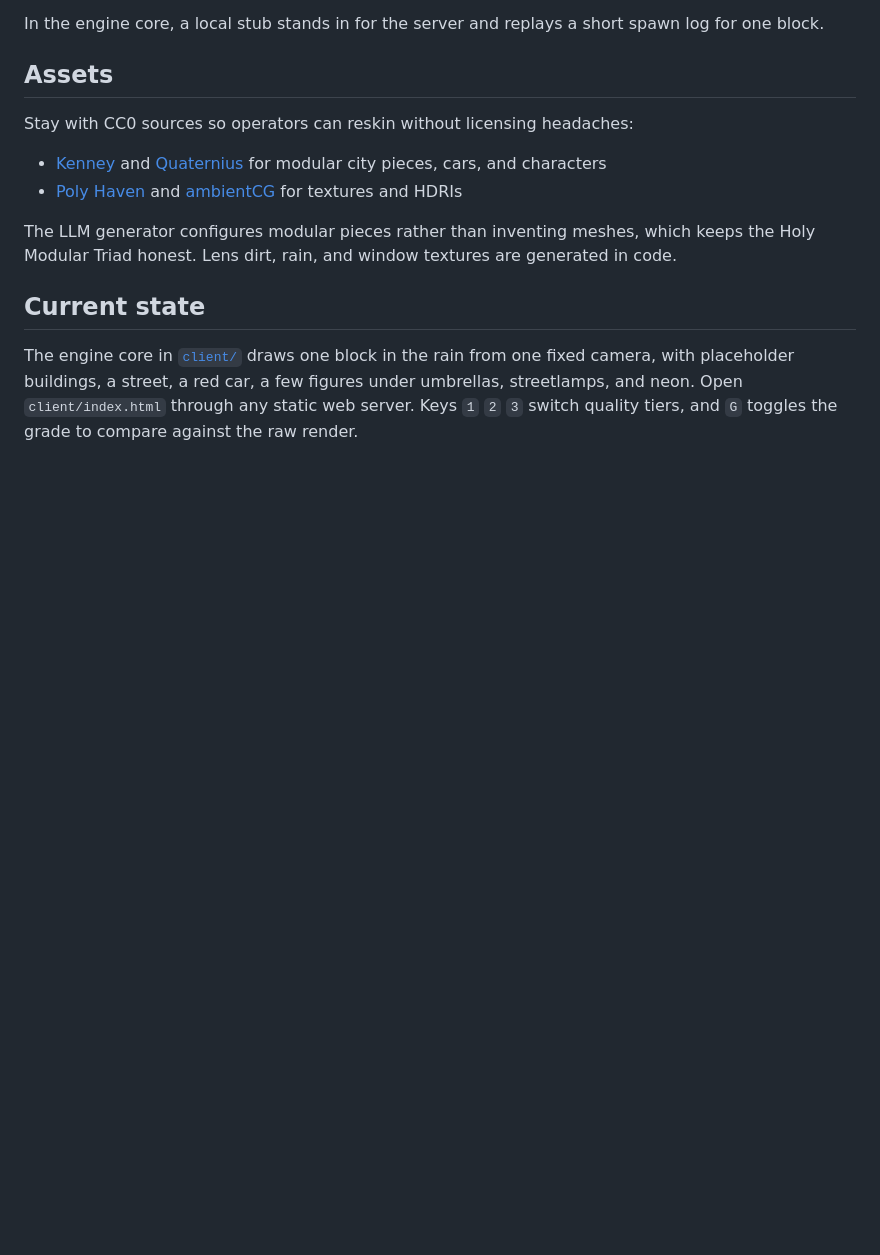
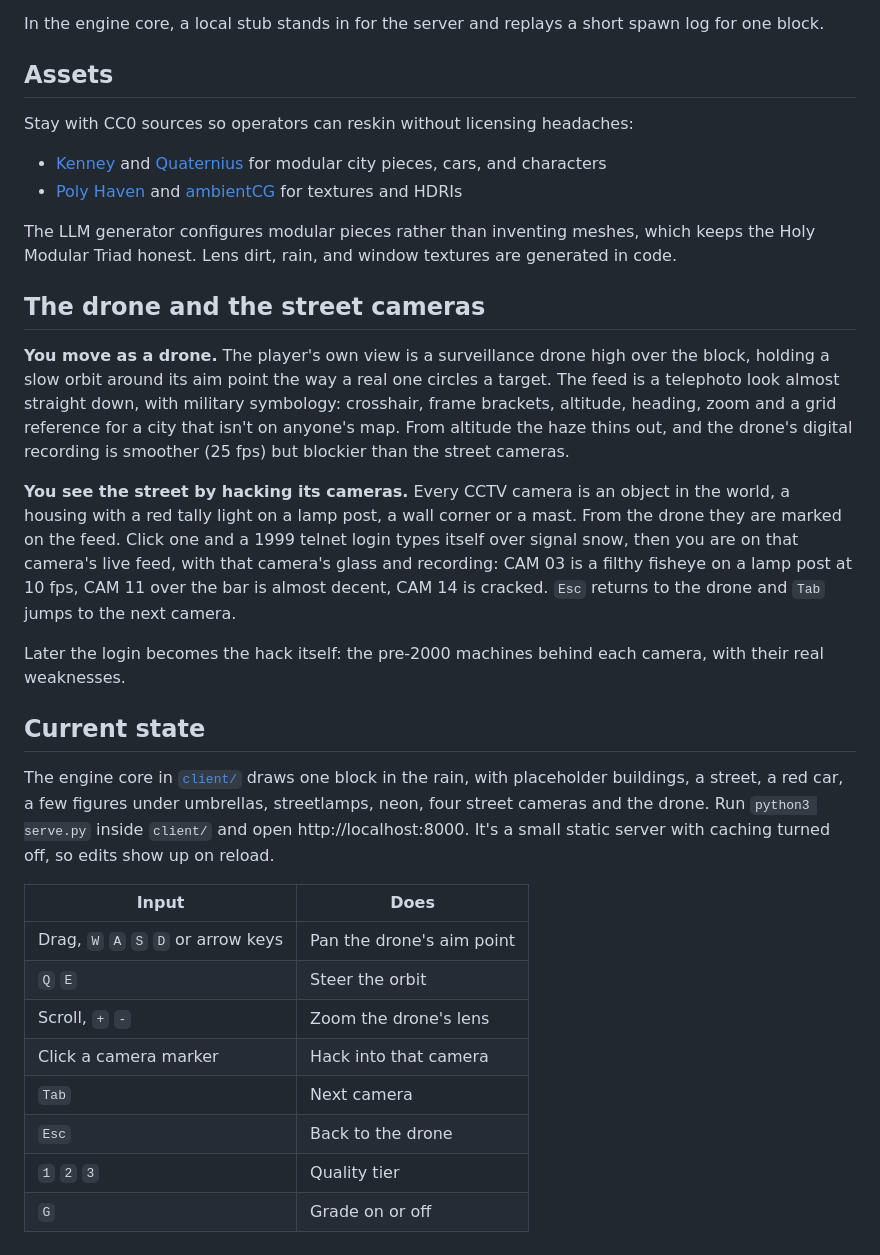
Before and after one commit to KKallas/press-any-key-to-continue, a Markdown page: docs/VISUALS.md, the part around the change. Rendered like a GitHub page; blank space fills up the shorter version.

```diff
--- a/docs/VISUALS.md
+++ b/docs/VISUALS.md
@@ -71,6 +71,25 @@ Stay with CC0 sources so operators can reskin without licensing headaches:
 
 The LLM generator configures modular pieces rather than inventing meshes, which keeps the Holy Modular Triad honest. Lens dirt, rain, and window textures are generated in code.
 
+## The drone and the street cameras
+
+**You move as a drone.** The player's own view is a surveillance drone high over the block, holding a slow orbit around its aim point the way a real one circles a target. The feed is a telephoto look almost straight down, with military symbology: crosshair, frame brackets, altitude, heading, zoom and a grid reference for a city that isn't on anyone's map. From altitude the haze thins out, and the drone's digital recording is smoother (25 fps) but blockier than the street cameras.
+
+**You see the street by hacking its cameras.** Every CCTV camera is an object in the world, a housing with a red tally light on a lamp post, a wall corner or a mast. From the drone they are marked on the feed. Click one and a 1999 telnet login types itself over signal snow, then you are on that camera's live feed, with that camera's glass and recording: CAM 03 is a filthy fisheye on a lamp post at 10 fps, CAM 11 over the bar is almost decent, CAM 14 is cracked. `Esc` returns to the drone and `Tab` jumps to the next camera.
+
+Later the login becomes the hack itself: the pre-2000 machines behind each camera, with their real weaknesses.
+
 ## Current state
 
-The engine core in [`client/`](../client) draws one block in the rain from one fixed camera, with placeholder buildings, a street, a red car, a few figures under umbrellas, streetlamps, and neon. Open `client/index.html` through any static web server. Keys `1` `2` `3` switch quality tiers, and `G` toggles the grade to compare against the raw render.
+The engine core in [`client/`](../client) draws one block in the rain, with placeholder buildings, a street, a red car, a few figures under umbrellas, streetlamps, neon, four street cameras and the drone. Run `python3 serve.py` inside `client/` and open http://localhost:8000. It's a small static server with caching turned off, so edits show up on reload.
+
+| Input | Does |
+|---|---|
+| Drag, `W` `A` `S` `D` or arrow keys | Pan the drone's aim point |
+| `Q` `E` | Steer the orbit |
+| Scroll, `+` `-` | Zoom the drone's lens |
+| Click a camera marker | Hack into that camera |
+| `Tab` | Next camera |
+| `Esc` | Back to the drone |
+| `1` `2` `3` | Quality tier |
+| `G` | Grade on or off |
```
Also changed, not shown: README.md (+4 -2 lines), docs/cam07-block01.png (deleted), docs/cam14-block01.png (added), docs/drone-block01.png (added), 8 other files.
